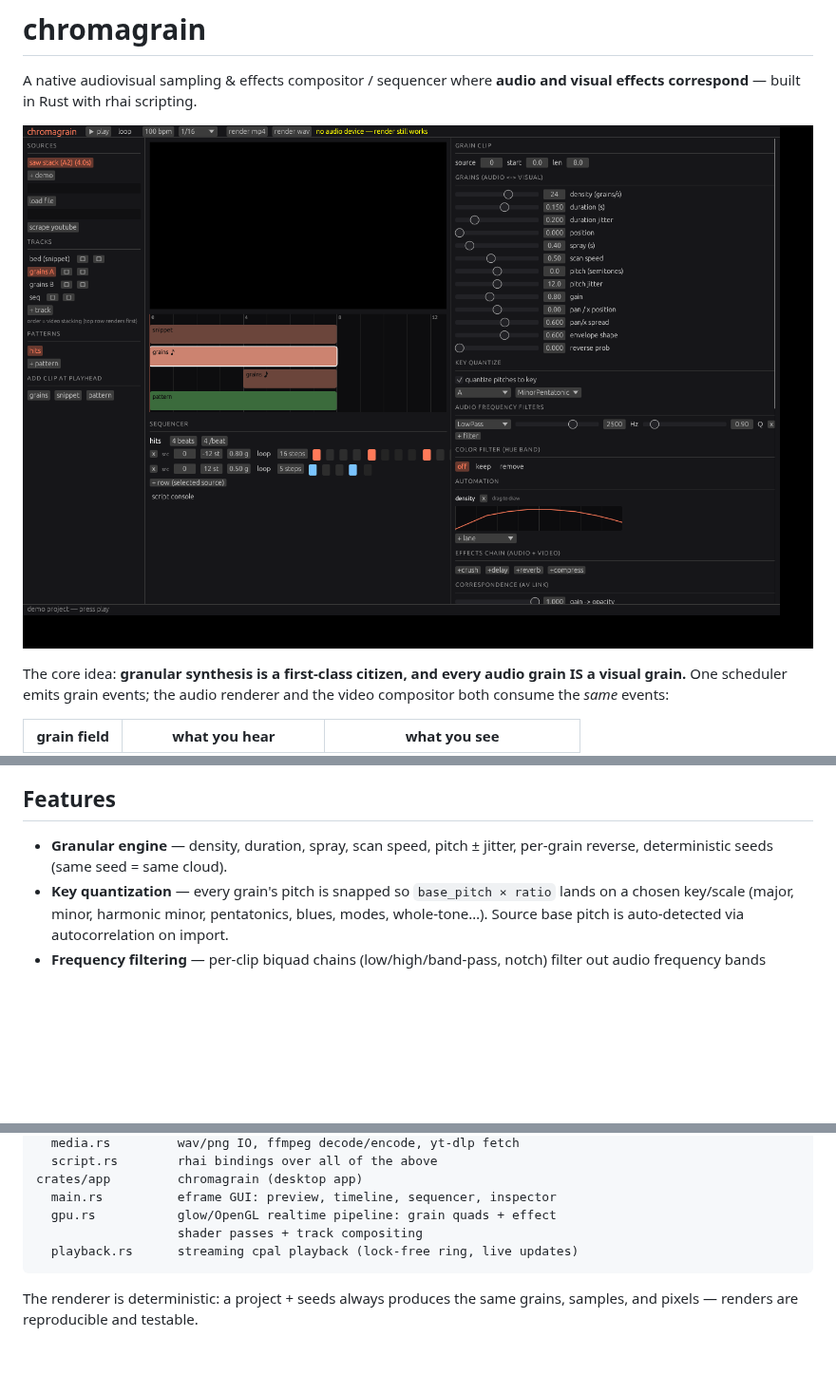
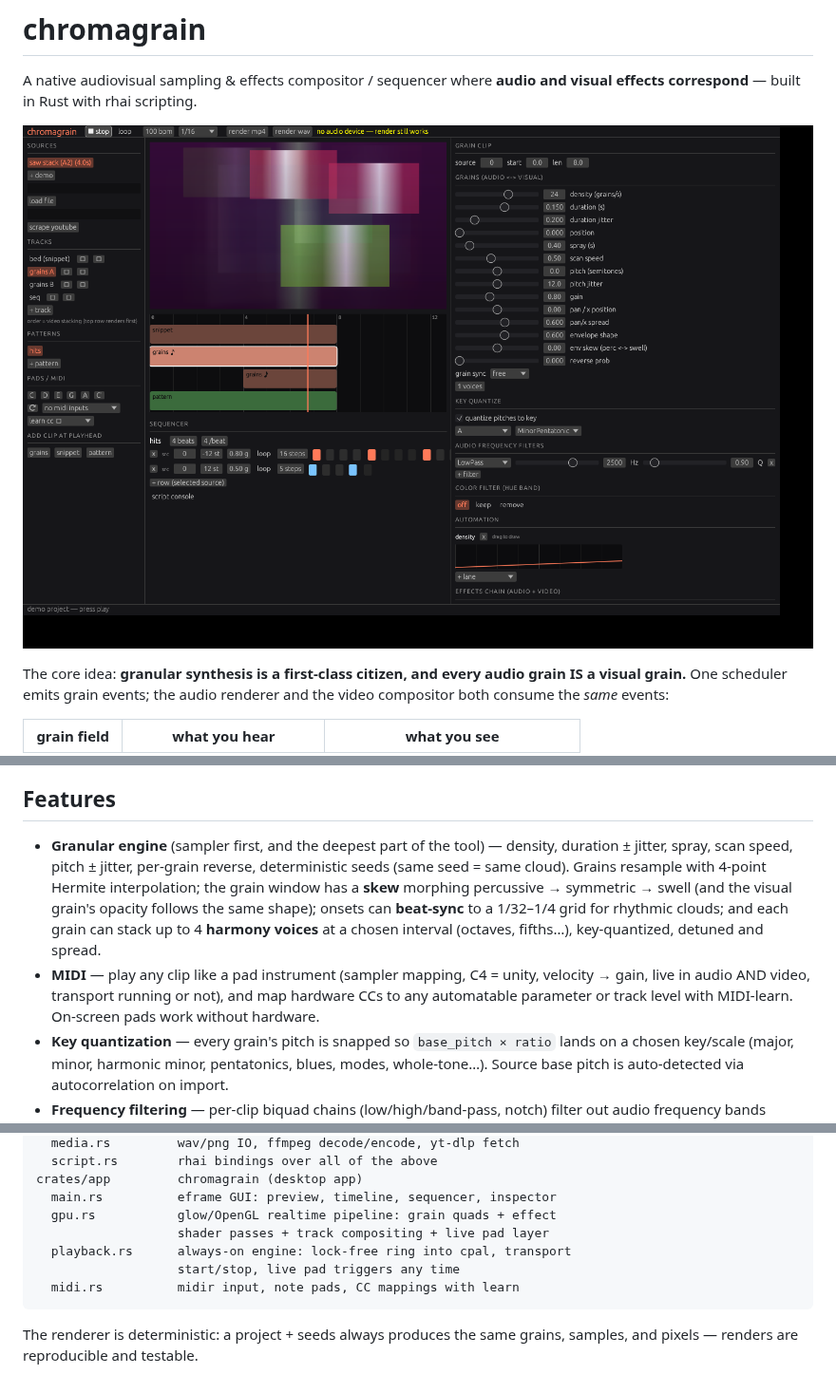
Before and after one commit to ardenschager/gray-area-hax, a Markdown page: README.md, 3 parts joined by grey strips. Shown at 95% size. Drawn GitHub-style; pictures changed too: docs/screenshot.png; blank space fills up the shorter version.

````diff
--- a/README.md
+++ b/README.md
@@ -76,8 +76,18 @@ versa). It will be crunchy.
 
 ## Features
 
-- **Granular engine** — density, duration, spray, scan speed, pitch ±
-  jitter, per-grain reverse, deterministic seeds (same seed = same cloud).
+- **Granular engine** (sampler first, and the deepest part of the tool) —
+  density, duration ± jitter, spray, scan speed, pitch ± jitter, per-grain
+  reverse, deterministic seeds (same seed = same cloud). Grains resample
+  with 4-point Hermite interpolation; the grain window has a **skew**
+  morphing percussive → symmetric → swell (and the visual grain's opacity
+  follows the same shape); onsets can **beat-sync** to a 1/32–1/4 grid for
+  rhythmic clouds; and each grain can stack up to 4 **harmony voices** at
+  a chosen interval (octaves, fifths…), key-quantized, detuned and spread.
+- **MIDI** — play any clip like a pad instrument (sampler mapping, C4 =
+  unity, velocity → gain, live in audio AND video, transport running or
+  not), and map hardware CCs to any automatable parameter or track level
+  with MIDI-learn. On-screen pads work without hardware.
 - **Key quantization** — every grain's pitch is snapped so
   `base_pitch × ratio` lands on a chosen key/scale (major, minor, harmonic
   minor, pentatonics, blues, modes, whole-tone…). Source base pitch is
@@ -204,8 +248,10 @@ crates/core        chromagrain-core (headless, fully tested)
 crates/app         chromagrain (desktop app)
   main.rs          eframe GUI: preview, timeline, sequencer, inspector
   gpu.rs           glow/OpenGL realtime pipeline: grain quads + effect
-                   shader passes + track compositing
-  playback.rs      streaming cpal playback (lock-free ring, live updates)
+                   shader passes + track compositing + live pad layer
+  playback.rs      always-on engine: lock-free ring into cpal, transport
+                   start/stop, live pad triggers any time
+  midi.rs          midir input, note pads, CC mappings with learn
 ```
 
 The renderer is deterministic: a project + seeds always produces the same
````
Also changed, not shown: other parts of README.md (+49 -15 lines), 16 other files.
